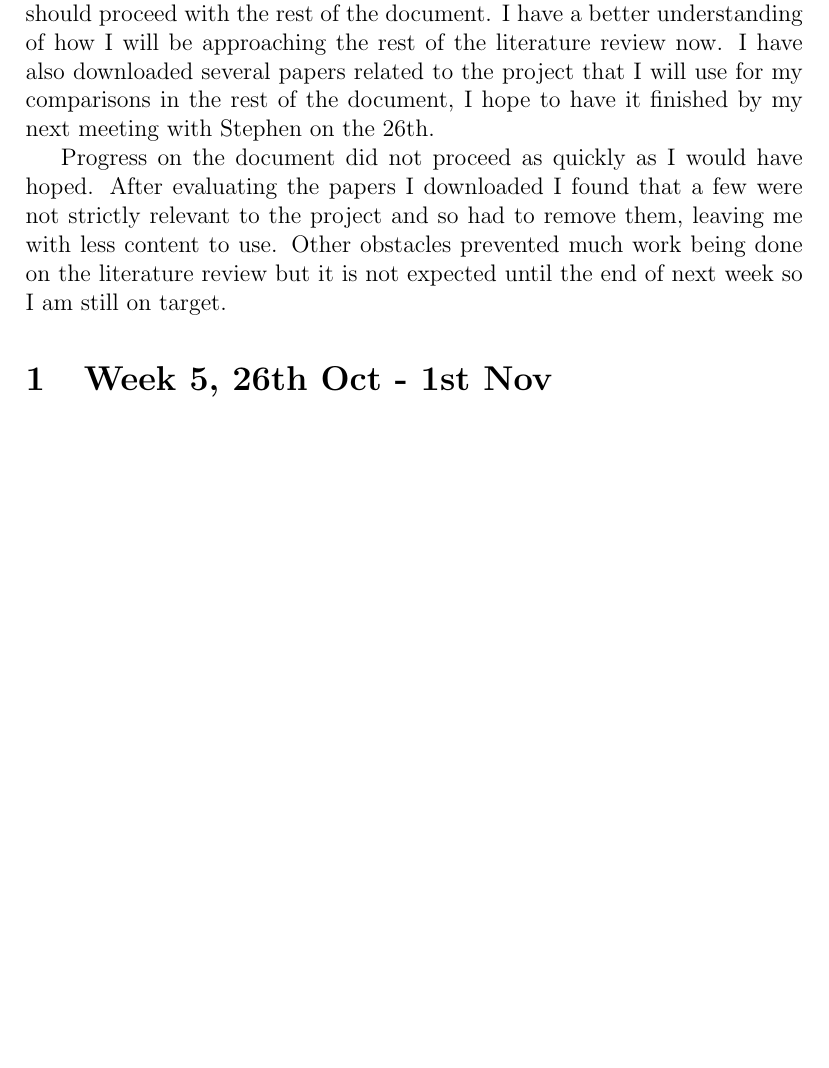
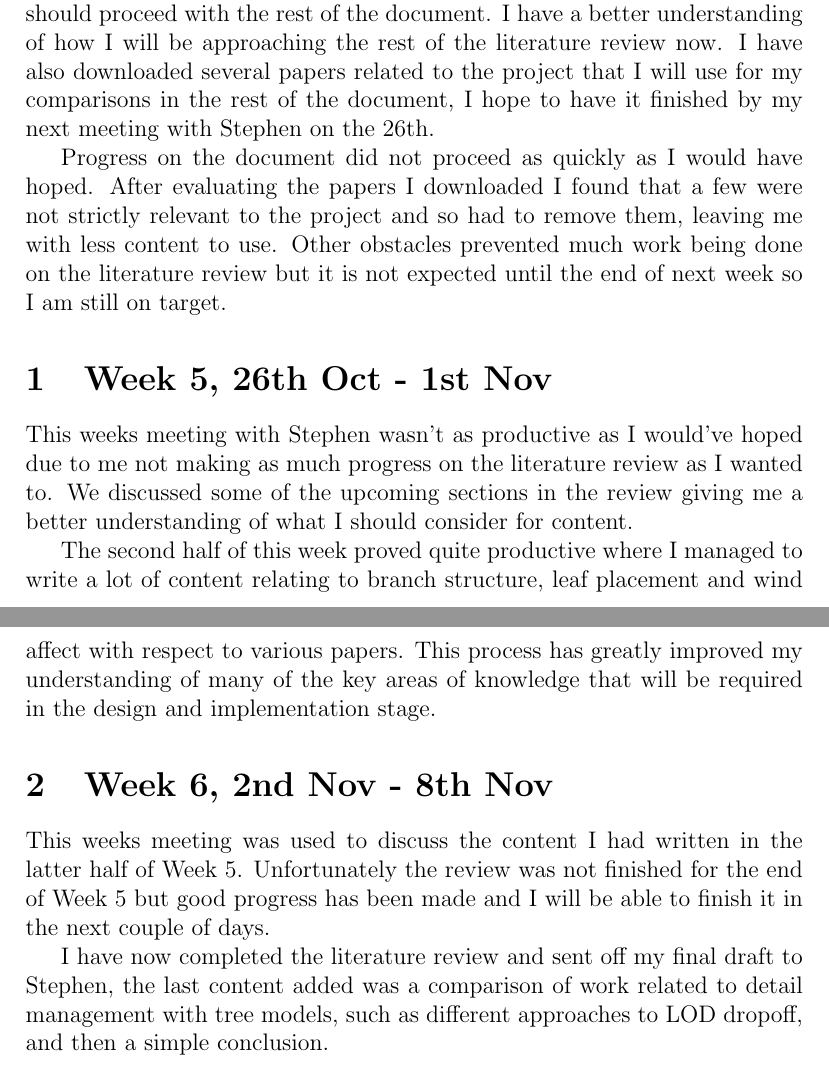
Before and after one commit to Tom-1506/-LaTeX-Docs, a LaTeX document (ProjectNotes/ProjectNotes.tex): part of page 3 of 3 before the commit and two parts of pages 3 and 4 of 4 after it, the two joined at a grey line, cut so that both start at the same text, the shorter picture padded with empty space. Compiled offline with pdfLaTeX.

Commit message:
Filled out week 5 and first half of week 6

```diff
--- a/ProjectNotes/ProjectNotes.tex
+++ b/ProjectNotes/ProjectNotes.tex
@@ -61,6 +61,21 @@ obstacles prevented much work being done on the literature review but it is not
 expected until the end of next week so I am still on target.
 
 \section{Week 5, 26th Oct - 1st Nov}
+This weeks meeting with Stephen wasn't as productive as I would've hoped due to me not
+making as much progress on the literature review as I wanted to. We discussed some of
+the upcoming sections in the review giving me a better understanding of what I should
+consider for content. \par
+The second half of this week proved quite productive where I managed to write a lot
+of content relating to branch structure, leaf placement and wind affect with respect
+to various papers. This process has greatly improved my understanding of many of the
+key areas of knowledge that will be required in the design and implementation stage.
 
+\section{Week 6, 2nd Nov - 8th Nov}
+This weeks meeting was used to discuss the content I had written in the latter half of
+Week 5. Unfortunately the review was not finished for the end of Week 5 but good progress
+has been made and I will be able to finish it in the next couple of days. \par
+I have now completed the literature review and sent off my final draft to Stephen, the
+last content added was a comparison of work related to detail management with tree models,
+such as different approaches to LOD dropoff, and then a simple conclusion. \par
 
 \end{document}
```
Also changed, not shown: ProjectNotes/ProjectNotes.pdf.
